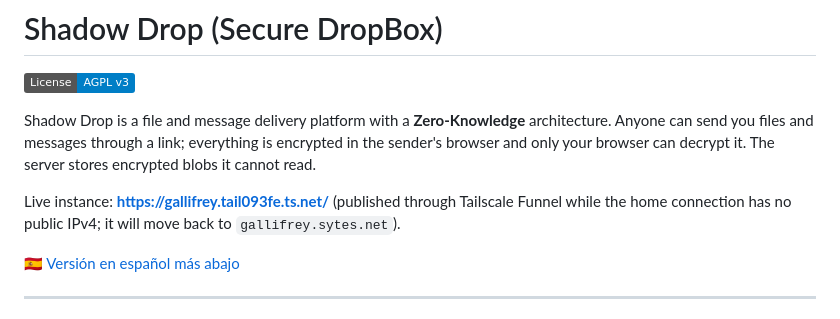
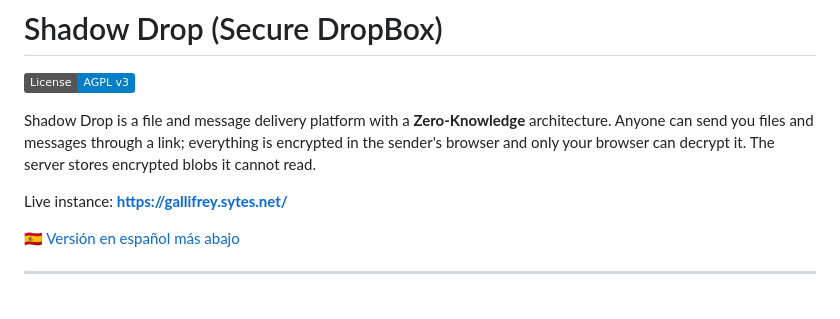
Before and after one commit to alexlatorre/buzon, a Markdown page: README.md, the part around the change. GitHub-like rendering; badges without logos.

Commit message:
docs: the live instance is back on gallifrey.sytes.net
The connection now has a public IP, so the instance is served by nginx with
a Let's Encrypt certificate again and Tailscale Funnel is off. The README
keeps the Funnel section for setups behind CG-NAT.

Co-Authored-By: Claude Opus 5.5 <noreply@anthropic.com>

```diff
--- a/README.md
+++ b/README.md
@@ -4,7 +4,7 @@
 
 Shadow Drop is a file and message delivery platform with a **Zero-Knowledge** architecture. Anyone can send you files and messages through a link; everything is encrypted in the sender's browser and only your browser can decrypt it. The server stores encrypted blobs it cannot read.
 
-Live instance: **https://gallifrey.tail093fe.ts.net/** (published through Tailscale Funnel while the home connection has no public IPv4; it will move back to `gallifrey.sytes.net`).
+Live instance: **https://gallifrey.sytes.net/**
 
 🇪🇸 [Versión en español más abajo](#-español)
 
```
